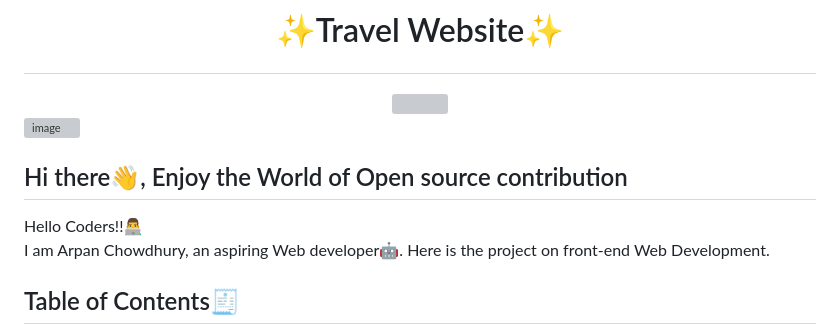
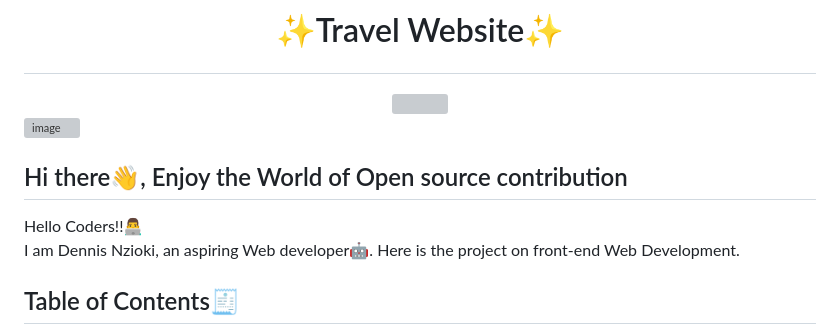
Before and after one commit to DNXEMPIRE-1/TravelWebsite, a Markdown page: README.md, the part around one of its changes. GitHub-like rendering; grey boxes are pictures that could not be loaded.

```diff
--- a/README.md
+++ b/README.md
@@ -15,7 +15,7 @@
  <h2>Hi there👋, Enjoy the World of Open source contribution </h2>
 
 
-<p>Hello Coders!!👨‍💻<br> I am Arpan Chowdhury, an aspiring Web developer🤖. Here is the project on front-end Web Development.</p>
+<p>Hello Coders!!👨‍💻<br> I am Dennis Nzioki, an aspiring Web developer🤖. Here is the project on front-end Web Development.</p>
 
 
 
```
Also changed, not shown: other parts of README.md (+3 -3 lines).
